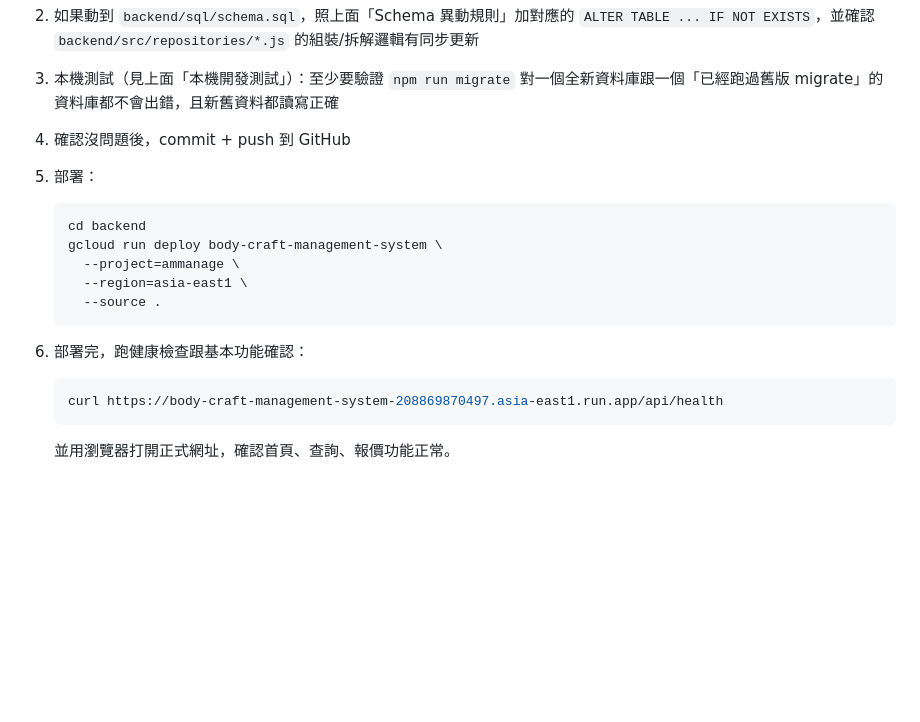
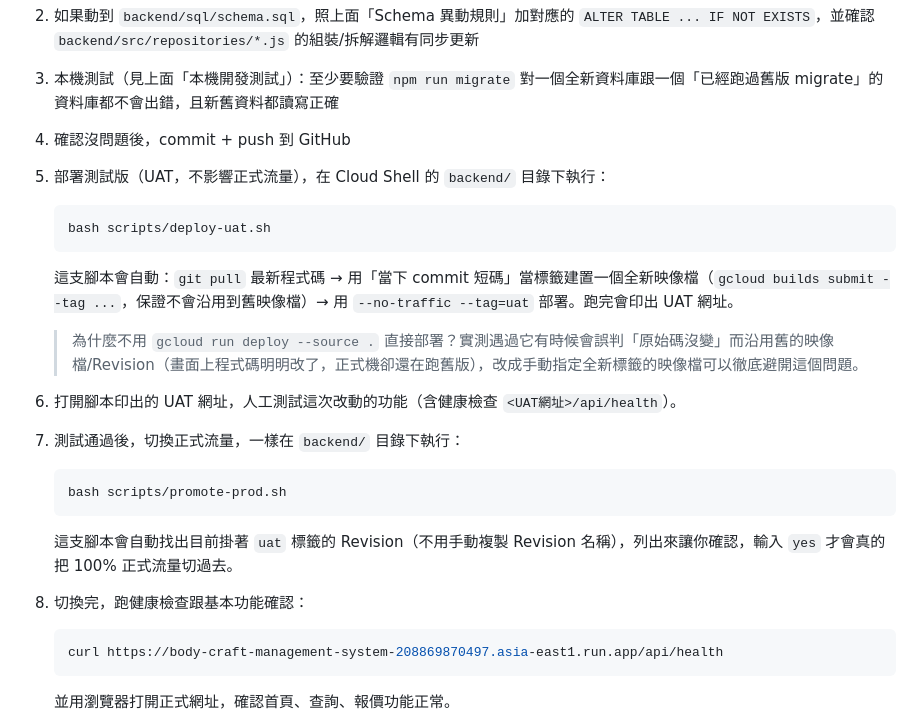
Before and after one commit to a19857418/Daily-work, a Markdown page: docs/gcp-deploy.md, the part around the change. GitHub-like rendering; blank space fills up the shorter version.

Commit message:
Document the deploy-uat.sh / promote-prod.sh workflow in gcp-deploy.md
Updates the standard release steps to use the new scripts instead of
gcloud run deploy --source ., and notes why (it silently reused a
stale image/revision at least once in practice).

Co-Authored-By: Claude Sonnet 5 <noreply@anthropic.com>
Claude-Session: https://claude.ai/code/session_01BKdps4R9FWwtXQQuiRiQHK

````diff
--- a/docs/gcp-deploy.md
+++ b/docs/gcp-deploy.md
@@ -155,17 +155,26 @@ ALTER TABLE qs_system_settings ADD COLUMN IF NOT EXISTS biz_quote_seq JSONB NOT
 2. 如果動到 `backend/sql/schema.sql`，照上面「Schema 異動規則」加對應的 `ALTER TABLE ... IF NOT EXISTS`，並確認 `backend/src/repositories/*.js` 的組裝/拆解邏輯有同步更新
 3. 本機測試（見上面「本機開發測試」）：至少要驗證 `npm run migrate` 對一個全新資料庫跟一個「已經跑過舊版 migrate」的資料庫都不會出錯，且新舊資料都讀寫正確
 4. 確認沒問題後，commit + push 到 GitHub
-5. 部署：
+5. 部署測試版（UAT，不影響正式流量），在 Cloud Shell 的 `backend/` 目錄下執行：
 
    ```bash
-   cd backend
-   gcloud run deploy body-craft-management-system \
-     --project=ammanage \
-     --region=asia-east1 \
-     --source .
+   bash scripts/deploy-uat.sh
    ```
 
-6. 部署完，跑健康檢查跟基本功能確認：
+   這支腳本會自動：`git pull` 最新程式碼 → 用「當下 commit 短碼」當標籤建置一個全新映像檔（`gcloud builds submit --tag ...`，保證不會沿用到舊映像檔）→ 用 `--no-traffic --tag=uat` 部署。跑完會印出 UAT 網址。
+
+   > 為什麼不用 `gcloud run deploy --source .` 直接部署？實測遇過它有時候會誤判「原始碼沒變」而沿用舊的映像檔/Revision（畫面上程式碼明明改了，正式機卻還在跑舊版），改成手動指定全新標籤的映像檔可以徹底避開這個問題。
+
+6. 打開腳本印出的 UAT 網址，人工測試這次改動的功能（含健康檢查 `<UAT網址>/api/health`）。
+7. 測試通過後，切換正式流量，一樣在 `backend/` 目錄下執行：
+
+   ```bash
+   bash scripts/promote-prod.sh
+   ```
+
+   這支腳本會自動找出目前掛著 `uat` 標籤的 Revision（不用手動複製 Revision 名稱），列出來讓你確認，輸入 `yes` 才會真的把 100% 正式流量切過去。
+
+8. 切換完，跑健康檢查跟基本功能確認：
 
    ```bash
    curl https://body-craft-management-system-208869870497.asia-east1.run.app/api/health
````
